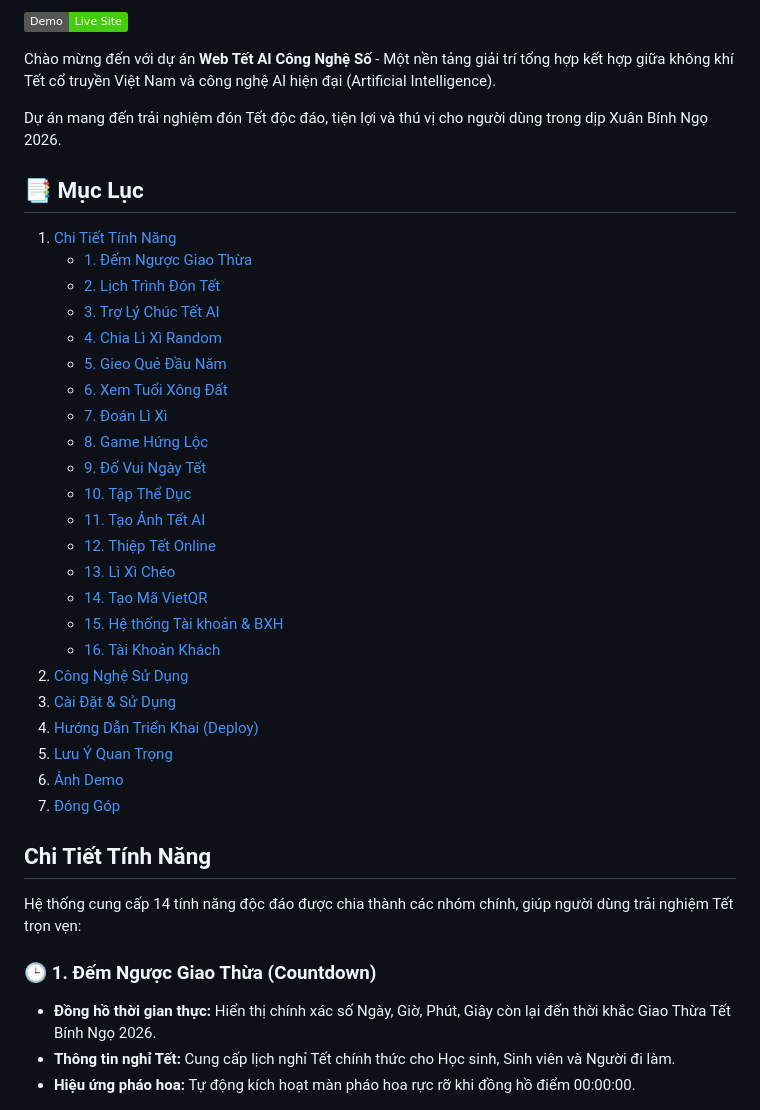
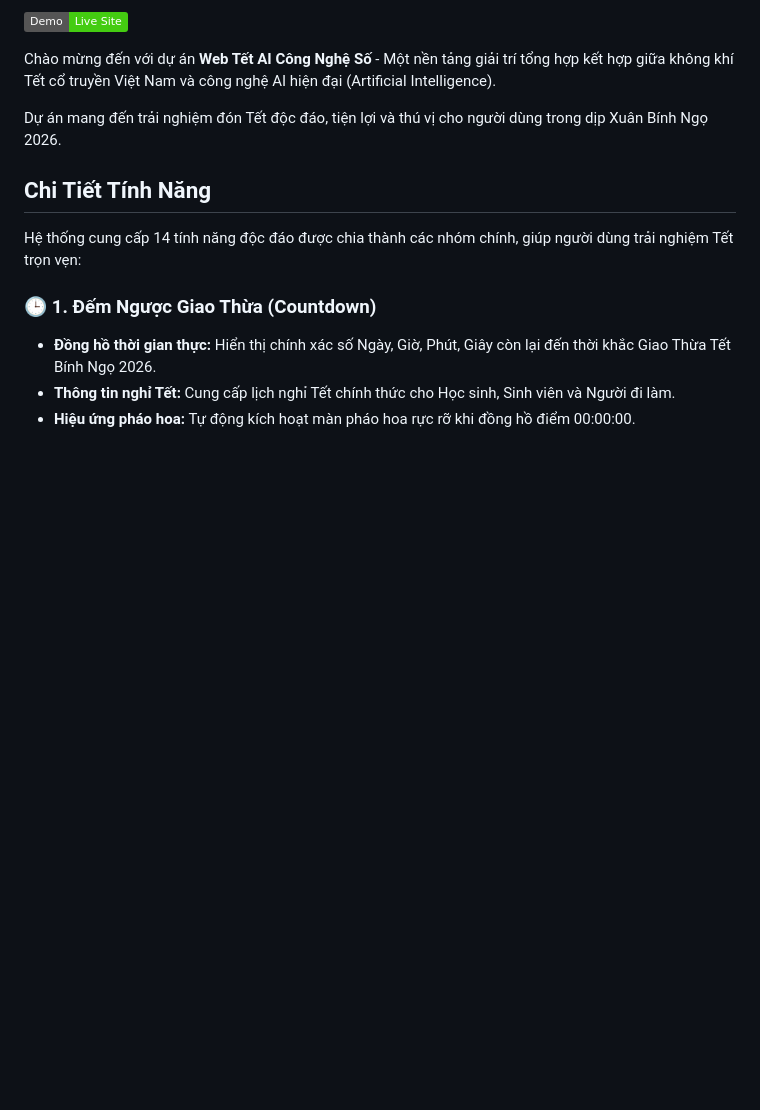
Before and after one commit to trietpko2002/web_tet_ai_cong_nghe_so, a Markdown page: README.md, the part around the change. Drawn GitHub-style; badges without logos; blank space fills up the shorter version.

```diff
--- a/README.md
+++ b/README.md
@@ -9,32 +9,6 @@
 Chào mừng đến với dự án **Web Tết AI Công Nghệ Số** - Một nền tảng giải trí tổng hợp kết hợp giữa không khí Tết cổ truyền Việt Nam và công nghệ AI hiện đại (Artificial Intelligence).
 
 Dự án mang đến trải nghiệm đón Tết độc đáo, tiện lợi và thú vị cho người dùng trong dịp Xuân Bính Ngọ 2026.
-## 📑 Mục Lục
-
-1. [Chi Tiết Tính Năng](#chi-tiết-tính-năng)
-    - [1. Đếm Ngược Giao Thừa](#1-đếm-ngược-giao-thừa-countdown)
-    - [2. Lịch Trình Đón Tết](#2-lịch-trình-đón-tết-to-do-list)
-    - [3. Trợ Lý Chúc Tết AI](#3-trợ-lý-chúc-tết-ai-ai-wishes)
-    - [4. Chia Lì Xì Random](#4-chia-lì-xì-random-lucky-money)
-    - [5. Gieo Quẻ Đầu Năm](#5-gieo-quẻ-đầu-năm-fortune-telling)
-    - [6. Xem Tuổi Xông Đất](#6-xem-tuổi-xông-đất-first-footing)
-    - [7. Đoán Lì Xì](#7-đoán-lì-xì-guess-game)
-    - [8. Game Hứng Lộc](#8-game-hứng-lộc-catch-lixi)
-    - [9. Đố Vui Ngày Tết](#9-đố-vui-ngày-tết-tet-quiz)
-    - [10. Tập Thể Dục](#10-tập-thể-dục-exercise)
-    - [11. Tạo Ảnh Tết AI](#11-tạo-ảnh-tết-ai-prompt-engineering)
-    - [12. Thiệp Tết Online](#12-thiệp-tết-online-card-creator)
-    - [13. Lì Xì Chéo](#13-lì-xì-chéo-exchange-challenge)
-    - [14. Tạo Mã VietQR](#14-tạo-mã-vietqr-qr-code)
-    - [15. Hệ thống Tài khoản & BXH](#15-hệ-thống-tài-khoản--bảng-xếp-hạng-user-system)
-    - [16. Tài Khoản Khách](#16-tài-khoản-khách-guest-mode)
-2. [Công Nghệ Sử Dụng](#công-nghệ-sử-dụng)
-3. [Cài Đặt & Sử Dụng](#cài-đặt--sử-dụng)
-4. [Hướng Dẫn Triển Khai (Deploy)](#hướng-dẫn-triển-khai-deploy)
-5. [Lưu Ý Quan Trọng](#lưu-ý-quan-trọng-disclaimer)
-6. [Ảnh Demo](#ảnh-demo)
-7. [Đóng Góp](#đóng-góp)
-
 ## Chi Tiết Tính Năng
 
 Hệ thống cung cấp 14 tính năng độc đáo được chia thành các nhóm chính, giúp người dùng trải nghiệm Tết trọn vẹn:
```
